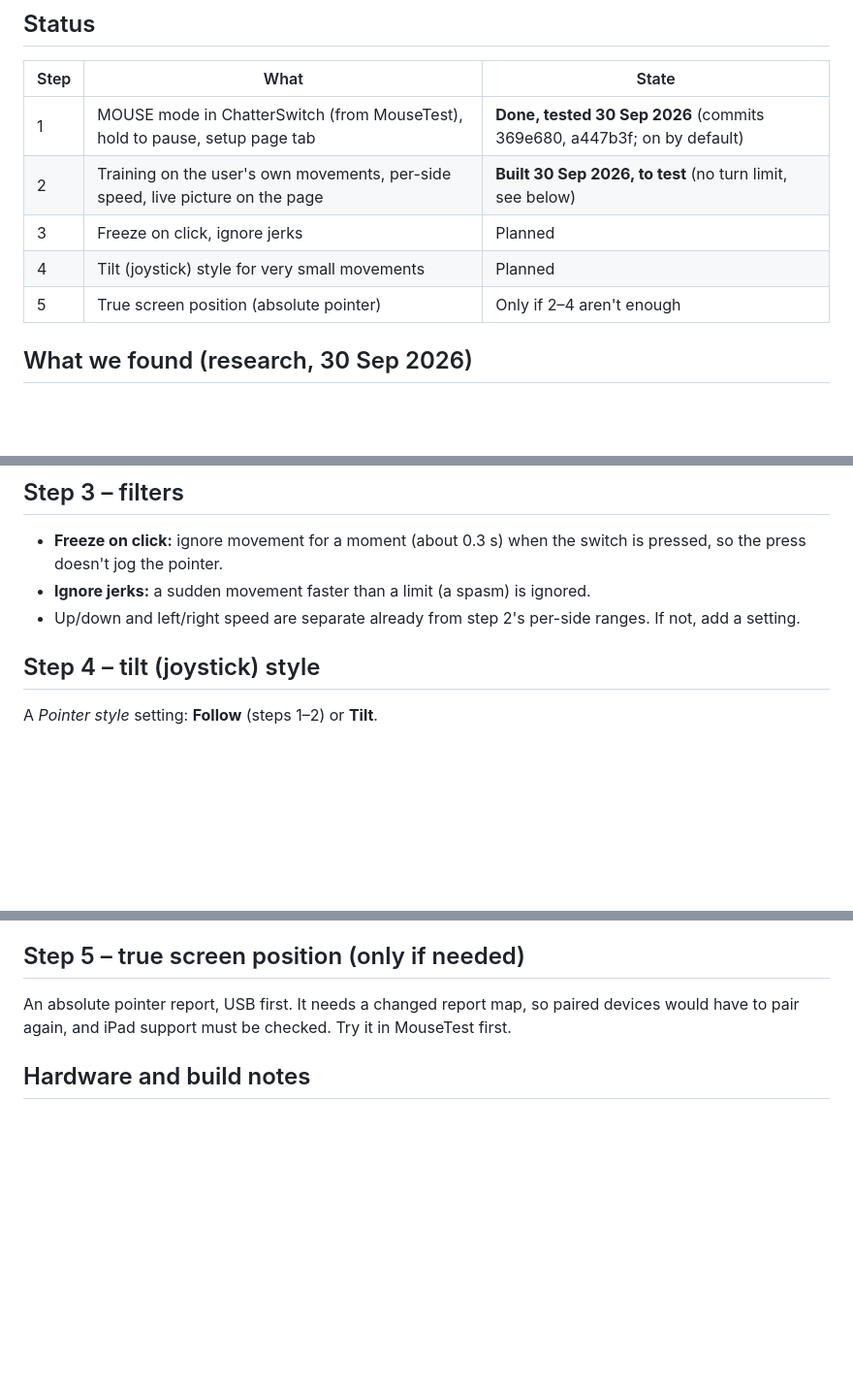
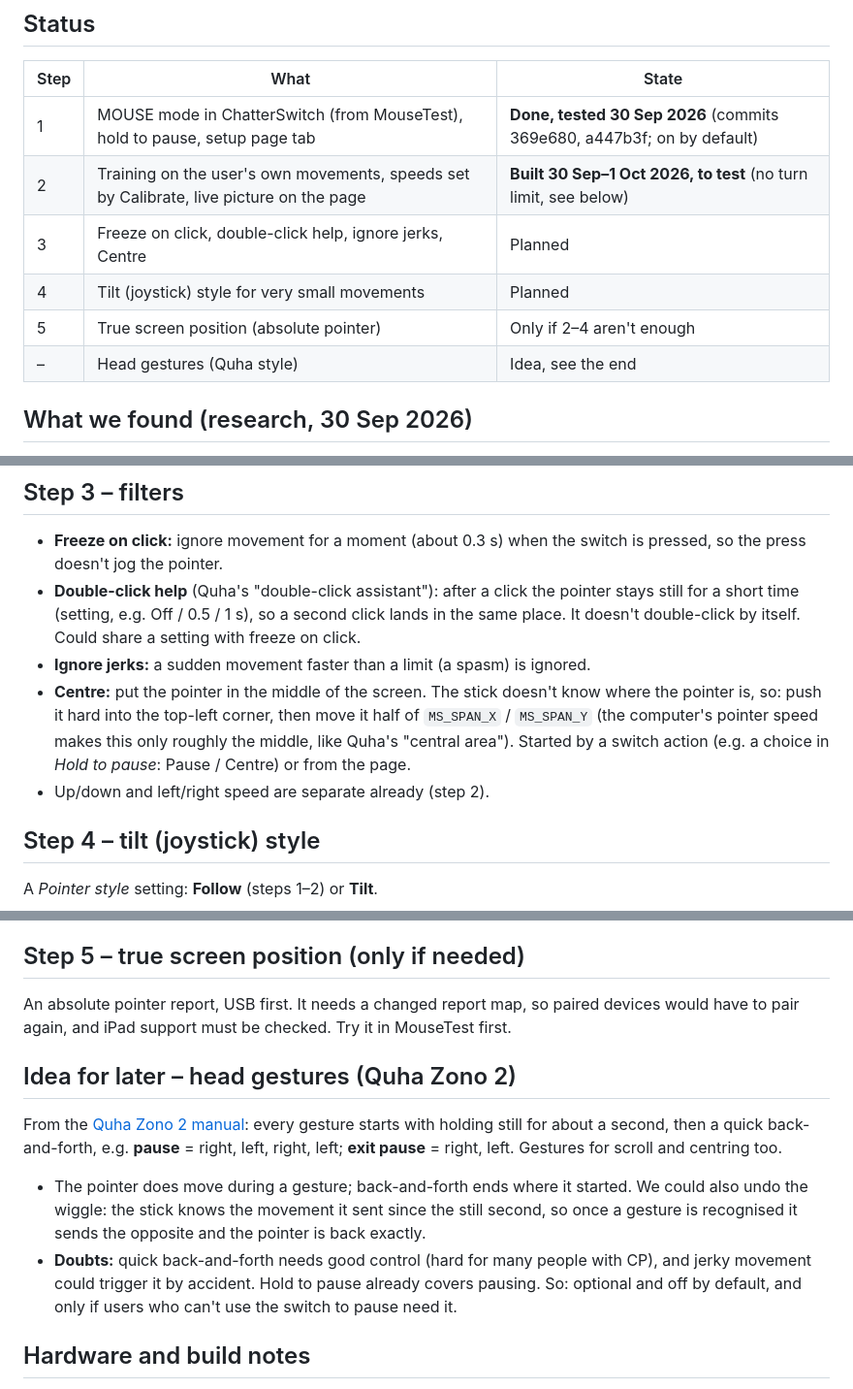
Before and after one commit to Magnatronic/talking-switch, a Markdown page: MOUSE-PLAN.md, 3 parts joined by grey strips. Shown at 97% size. Drawn GitHub-style; blank space fills up the shorter version.

Commit message:
MOUSE plan: double-click help, Centre (step 3), head gestures idea (from the Quha Zono 2 manual)
Co-Authored-By: Claude Opus 5.5 <noreply@anthropic.com>

```diff
--- a/MOUSE-PLAN.md
+++ b/MOUSE-PLAN.md
@@ -12,10 +12,11 @@ New ideas can be tried in `MouseTest/` first.
 | Step | What | State |
 |---|---|---|
 | 1 | MOUSE mode in ChatterSwitch (from MouseTest), hold to pause, setup page tab | **Done, tested 30 Sep 2026** (commits 369e680, a447b3f; on by default) |
-| 2 | Training on the user's own movements, per-side speed, live picture on the page | **Built 30 Sep 2026, to test** (no turn limit, see below) |
-| 3 | Freeze on click, ignore jerks | Planned |
+| 2 | Training on the user's own movements, speeds set by Calibrate, live picture on the page | **Built 30 Sep–1 Oct 2026, to test** (no turn limit, see below) |
+| 3 | Freeze on click, double-click help, ignore jerks, Centre | Planned |
 | 4 | Tilt (joystick) style for very small movements | Planned |
 | 5 | True screen position (absolute pointer) | Only if 2–4 aren't enough |
+| – | Head gestures (Quha style) | Idea, see the end |
 
 ## What we found (research, 30 Sep 2026)
 
@@ -144,8 +145,15 @@ turning past the edge and back should no longer leave the user looking sideways.
 ## Step 3 – filters
 
 - **Freeze on click:** ignore movement for a moment (about 0.3 s) when the switch is pressed, so the press doesn't jog the pointer.
+- **Double-click help** (Quha's "double-click assistant"): after a click the pointer stays still for a short time
+  (setting, e.g. Off / 0.5 / 1 s), so a second click lands in the same place. It doesn't double-click by itself.
+  Could share a setting with freeze on click.
 - **Ignore jerks:** a sudden movement faster than a limit (a spasm) is ignored.
-- Up/down and left/right speed are separate already from step 2's per-side ranges. If not, add a setting.
+- **Centre:** put the pointer in the middle of the screen. The stick doesn't know where the pointer is, so: push it
+  hard into the top-left corner, then move it half of `MS_SPAN_X` / `MS_SPAN_Y` (the computer's pointer speed
+  makes this only roughly the middle, like Quha's "central area"). Started by a switch action (e.g. a choice in
+  *Hold to pause*: Pause / Centre) or from the page.
+- Up/down and left/right speed are separate already (step 2).
 
 ## Step 4 – tilt (joystick) style
 
@@ -160,6 +168,18 @@ A *Pointer style* setting: **Follow** (steps 1–2) or **Tilt**.
 An absolute pointer report, USB first. It needs a changed report map, so paired devices would have to pair again,
 and iPad support must be checked. Try it in MouseTest first.
 
+## Idea for later – head gestures (Quha Zono 2)
+
+From the [Quha Zono 2 manual](https://www.zyteq.com.au/uploads/PDF/Access/Quha-Zono-2-User-Manual-v1.0-English.pdf):
+every gesture starts with holding still for about a second, then a quick back-and-forth, e.g. **pause** = right,
+left, right, left; **exit pause** = right, left. Gestures for scroll and centring too.
+- The pointer does move during a gesture; back-and-forth ends where it started. We could also undo the wiggle:
+  the stick knows the movement it sent since the still second, so once a gesture is recognised it sends the
+  opposite and the pointer is back exactly.
+- **Doubts:** quick back-and-forth needs good control (hard for many people with CP), and jerky movement could
+  trigger it by accident. Hold to pause already covers pausing. So: optional and off by default, and only if
+  users who can't use the switch to pause need it.
+
 ## Hardware and build notes
 
 - StickS3 IMU: BMI270 (6-axis, no compass), so left/right is the gyro only. M5Unified `M5.Imu`, `cfg.internal_imu = true`.
```
